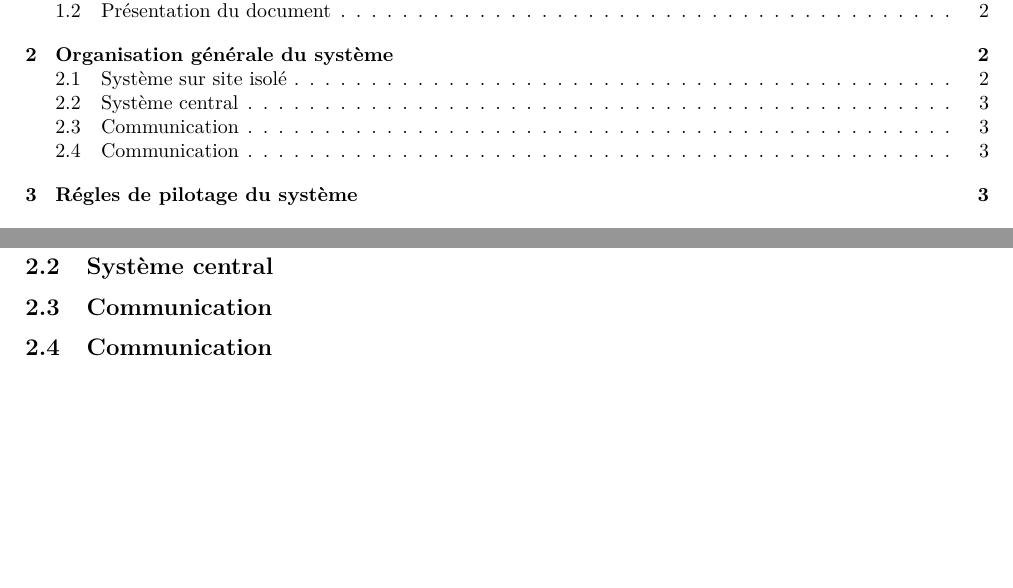
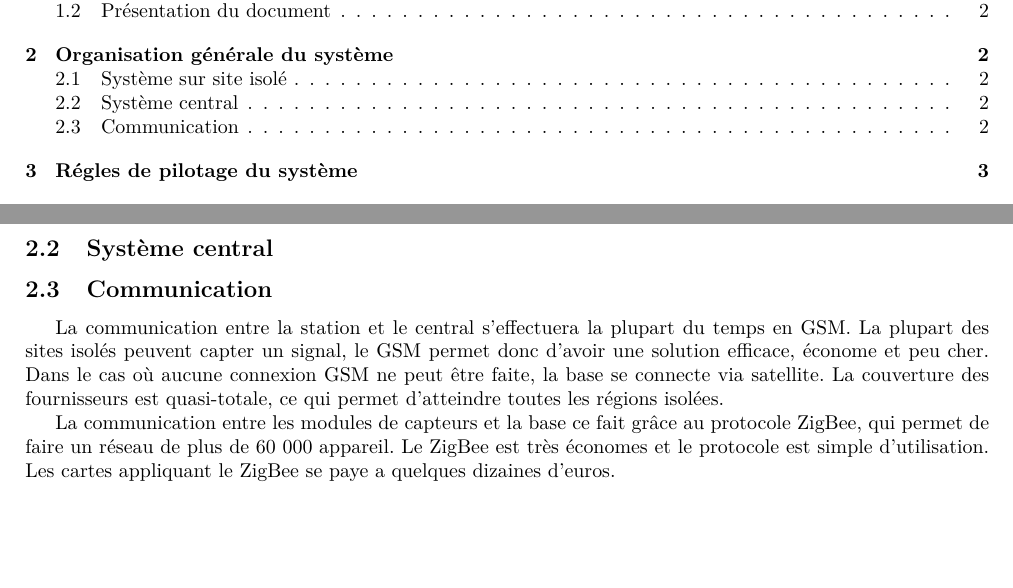
Before and after one commit to hexanome/projet-ingenierie, a LaTeX document (Livrables/Dossier_Conception_Detaillee/Dossier_Conception_Detaillee_Final.tex, which reads Livrables/Dossier_Conception_Detaillee/Dossier_Conception_Detaillee.tex): two parts of pages 2 and 4 of 5 before the commit and two parts of pages 2 and 3 of 4 after it, joined at a grey line, cut so that both start at the same text, the shorter picture padded with empty space. Compiled offline with pdfLaTeX.

Commit message:
partie com

```diff
--- a/Livrables/Dossier_Conception_Detaillee/Dossier_Conception_Detaillee.tex
+++ b/Livrables/Dossier_Conception_Detaillee/Dossier_Conception_Detaillee.tex
@@ -37,8 +37,9 @@ La station centrale dispose d'un autre sous-système, le ``système de transmiss
 
 \subsection{Communication}
 
+La communication entre la station et le central s’effectuera la plupart du temps en GSM. La plupart des sites isolés peuvent capter un signal, le GSM permet donc d’avoir une solution efficace, économe et peu cher. Dans le cas où aucune connexion GSM ne peut être faite, la base se connecte via satellite. La couverture des fournisseurs est quasi-totale, ce qui permet d’atteindre toutes les régions isolées.
 
-\subsection{Communication}
+La communication entre les modules de capteurs et la base ce fait grâce au protocole ZigBee, qui permet de faire un réseau de plus de 60 000 appareil. Le ZigBee est très économes et le protocole est simple d’utilisation. Les cartes appliquant le ZigBee se paye a quelques dizaines d’euros.
 
 \section{Régles de pilotage du système}
 
```
